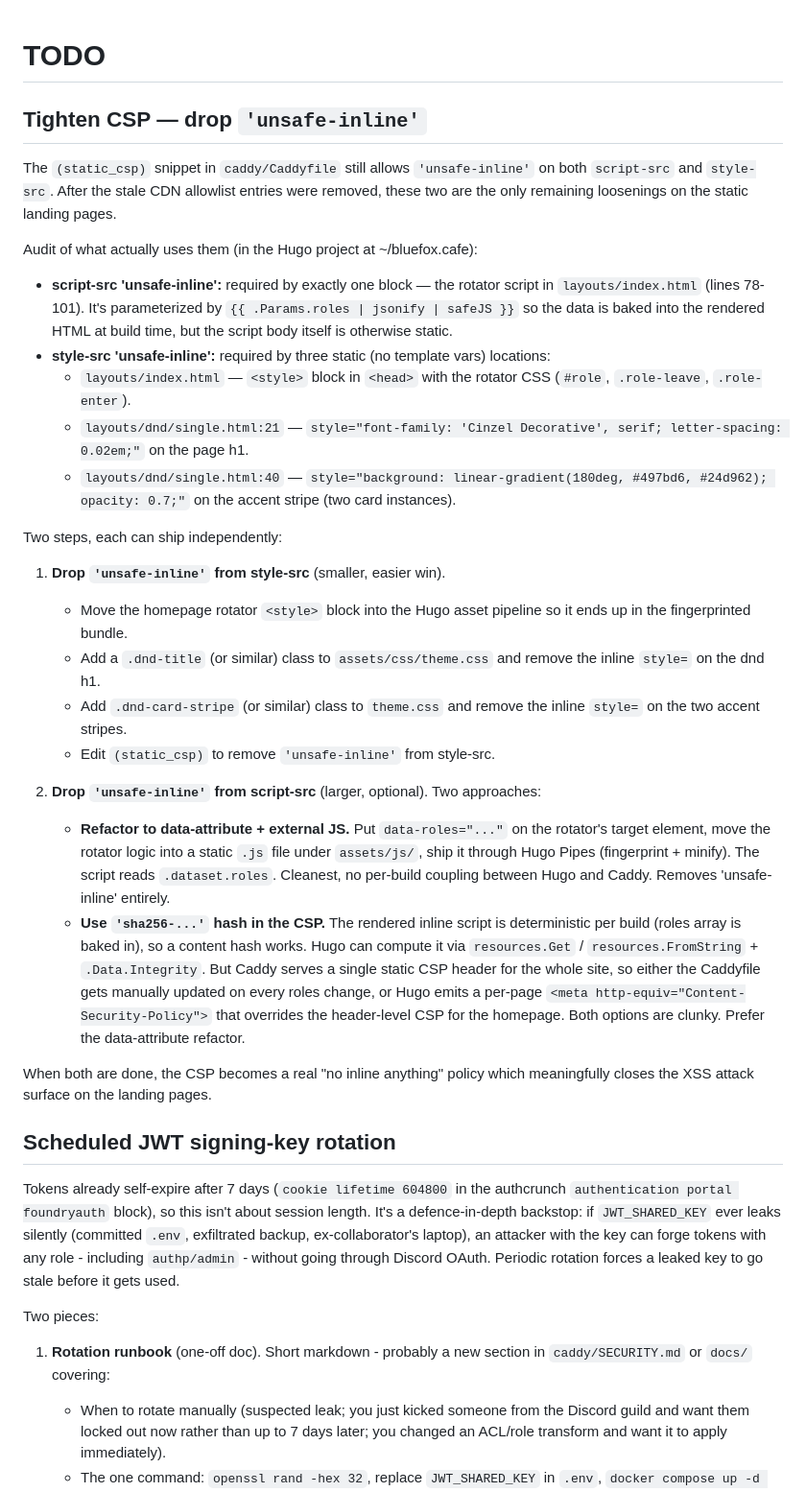
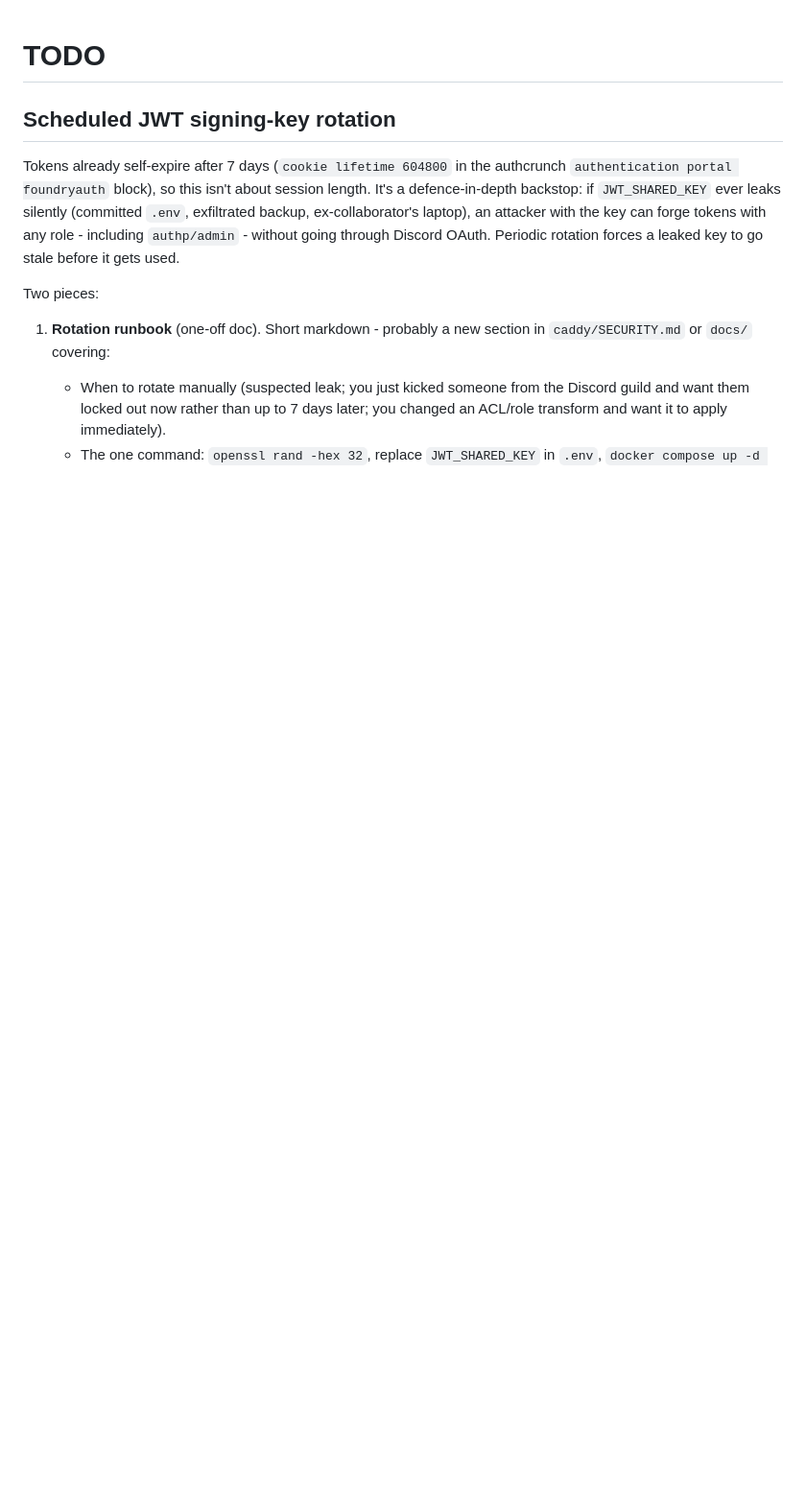
Before and after one commit to biscuitvixen/fox_cafe, a Markdown page: TODO.md, the part around the change. Shown at 96% size. Rendered like a GitHub page; blank space fills up the shorter version.

Commit message:
Drop the completed 'Tighten CSP' item from TODO

```diff
--- a/TODO.md
+++ b/TODO.md
@@ -1,61 +1,4 @@
 # TODO
-
-## Tighten CSP — drop `'unsafe-inline'`
-
-The `(static_csp)` snippet in `caddy/Caddyfile` still allows
-`'unsafe-inline'` on both `script-src` and `style-src`. After the
-stale CDN allowlist entries were removed, these two are the only
-remaining loosenings on the static landing pages.
-
-Audit of what actually uses them (in the Hugo project at
-~/bluefox.cafe):
-
-- **script-src 'unsafe-inline':** required by exactly one block — the
-  rotator script in `layouts/index.html` (lines 78-101). It's
-  parameterized by `{{ .Params.roles | jsonify | safeJS }}` so the
-  data is baked into the rendered HTML at build time, but the script
-  body itself is otherwise static.
-- **style-src 'unsafe-inline':** required by three static (no template
-  vars) locations:
-  - `layouts/index.html` — `<style>` block in `<head>` with the
-    rotator CSS (`#role`, `.role-leave`, `.role-enter`).
-  - `layouts/dnd/single.html:21` — `style="font-family: 'Cinzel
-    Decorative', serif; letter-spacing: 0.02em;"` on the page h1.
-  - `layouts/dnd/single.html:40` — `style="background:
-    linear-gradient(180deg, #497bd6, #24d962); opacity: 0.7;"` on the
-    accent stripe (two card instances).
-
-Two steps, each can ship independently:
-
-1. **Drop `'unsafe-inline'` from style-src** (smaller, easier win).
-   - Move the homepage rotator `<style>` block into the Hugo asset
-     pipeline so it ends up in the fingerprinted bundle.
-   - Add a `.dnd-title` (or similar) class to `assets/css/theme.css`
-     and remove the inline `style=` on the dnd h1.
-   - Add `.dnd-card-stripe` (or similar) class to `theme.css` and
-     remove the inline `style=` on the two accent stripes.
-   - Edit `(static_csp)` to remove `'unsafe-inline'` from style-src.
-
-2. **Drop `'unsafe-inline'` from script-src** (larger, optional).
-   Two approaches:
-   - **Refactor to data-attribute + external JS.** Put
-     `data-roles="..."` on the rotator's target element, move the
-     rotator logic into a static `.js` file under `assets/js/`, ship
-     it through Hugo Pipes (fingerprint + minify). The script reads
-     `.dataset.roles`. Cleanest, no per-build coupling between Hugo
-     and Caddy. Removes 'unsafe-inline' entirely.
-   - **Use `'sha256-...'` hash in the CSP.** The rendered inline
-     script is deterministic per build (roles array is baked in), so
-     a content hash works. Hugo can compute it via `resources.Get`
-     /  `resources.FromString` + `.Data.Integrity`. But Caddy serves
-     a single static CSP header for the whole site, so either the
-     Caddyfile gets manually updated on every roles change, or Hugo
-     emits a per-page `<meta http-equiv="Content-Security-Policy">`
-     that overrides the header-level CSP for the homepage. Both
-     options are clunky. Prefer the data-attribute refactor.
-
-When both are done, the CSP becomes a real "no inline anything" policy
-which meaningfully closes the XSS attack surface on the landing pages.
 
 ## Scheduled JWT signing-key rotation
 
```
